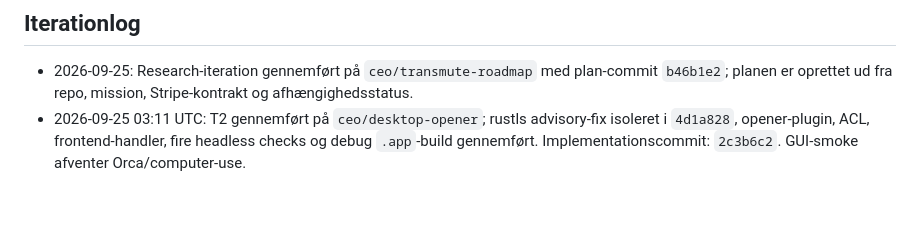
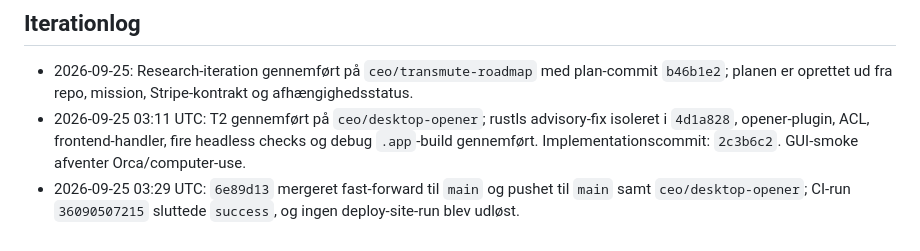
Before and after one commit to mahope/transmute, a Markdown page: IMPLEMENTATION_PLAN.md, the part around the change. Drawn GitHub-style; blank space fills up the shorter version.

Commit message:
Notér merge og CI i iterationsplan
Gør push-status, CI-resultat og manglende deploy-run synlige for den næste iteration.

```diff
--- a/IMPLEMENTATION_PLAN.md
+++ b/IMPLEMENTATION_PLAN.md
@@ -354,3 +354,4 @@ Validering er due, når `now - last_checked_at >= 24 timer`, og skal ske ved app
 
 - 2026-09-25: Research-iteration gennemført på `ceo/transmute-roadmap` med plan-commit `b46b1e2`; planen er oprettet ud fra repo, mission, Stripe-kontrakt og afhængighedsstatus.
 - 2026-09-25 03:11 UTC: T2 gennemført på `ceo/desktop-opener`; rustls advisory-fix isoleret i `4d1a828`, opener-plugin, ACL, frontend-handler, fire headless checks og debug `.app`-build gennemført. Implementationscommit: `2c3b6c2`. GUI-smoke afventer Orca/computer-use.
+- 2026-09-25 03:29 UTC: `6e89d13` mergeret fast-forward til `main` og pushet til `main` samt `ceo/desktop-opener`; CI-run `36090507215` sluttede `success`, og ingen deploy-site-run blev udløst.
```
